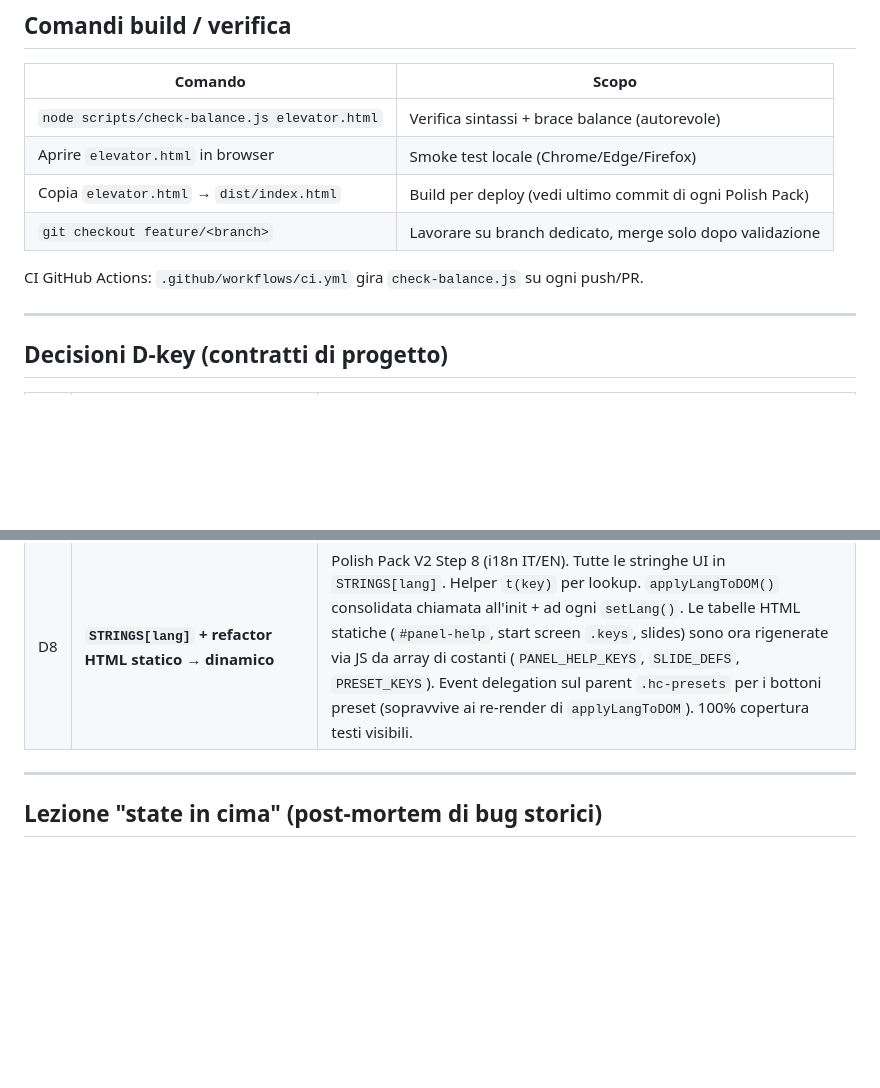
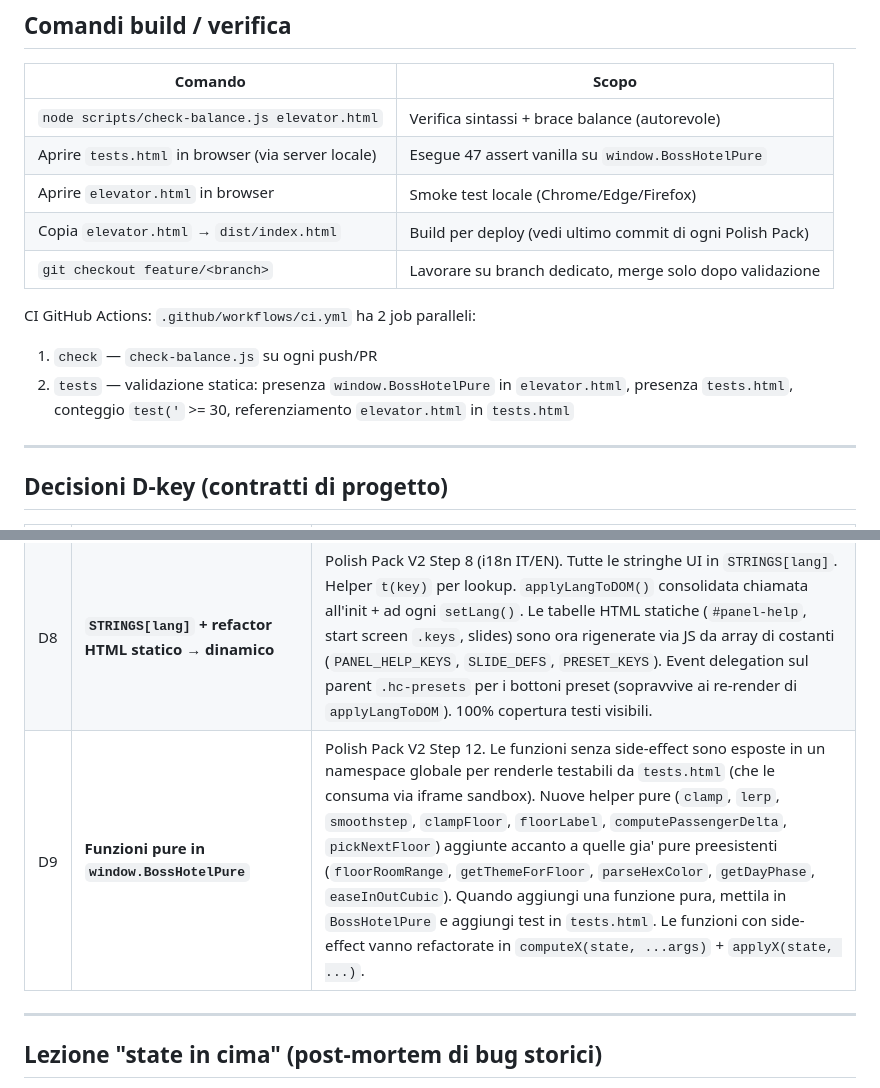
Before and after one commit to amedeo82/3d-elevator-simulations, a Markdown page: AGENTS.md, 2 parts joined by grey strips. Rendered like a GitHub page; blank space fills up the shorter version.

```diff
--- a/AGENTS.md
+++ b/AGENTS.md
@@ -61,11 +61,14 @@ Log implementativo: `PIANO_MIGLIORAMENTI.md`.
 | Comando | Scopo |
 |---|---|
 | `node scripts/check-balance.js elevator.html` | Verifica sintassi + brace balance (autorevole) |
+| Aprire `tests.html` in browser (via server locale) | Esegue 47 assert vanilla su `window.BossHotelPure` |
 | Aprire `elevator.html` in browser | Smoke test locale (Chrome/Edge/Firefox) |
 | Copia `elevator.html` → `dist/index.html` | Build per deploy (vedi ultimo commit di ogni Polish Pack) |
 | `git checkout feature/<branch>` | Lavorare su branch dedicato, merge solo dopo validazione |
 
-CI GitHub Actions: `.github/workflows/ci.yml` gira `check-balance.js` su ogni push/PR.
+CI GitHub Actions: `.github/workflows/ci.yml` ha 2 job paralleli:
+1. `check` — `check-balance.js` su ogni push/PR
+2. `tests` — validazione statica: presenza `window.BossHotelPure` in `elevator.html`, presenza `tests.html`, conteggio `test('` >= 30, referenziamento `elevator.html` in `tests.html`
 
 ---
 
@@ -81,6 +84,7 @@ CI GitHub Actions: `.github/workflows/ci.yml` gira `check-balance.js` su ogni pu
 | D6 | **Carica config PRIMA delle cabin texture IIFE** | Polish Pack V2 Step 5 fix critico. `loadHotelConfig()` deve girare prima delle IIFE che bakano `HOTEL_CONFIG` nelle canvas texture (targa cabina, header pulsantiera). Altrimenti le texture sono baked con valori originali e l'utente vede "BOSS HOTEL" anche dopo aver salvato "Sky Tower". Sintomo: 'non vedo differenze tra preset'. |
 | D7 | **Coda viaggi come `Array<{floor, direction}>` (non `Set`)** | Polish Pack V2 Step 7. La pulsantiera ▲/▼ esprime "intenzione viaggio"; `direction: 'up'\|'down'\|null` viene memorizzata per instradamento intelligente e visualizzazione. `queueNextSmart(currentFloor, lastDirection)` serve stessa direzione, poi inversione automatica. |
 | D8 | **`STRINGS[lang]` + refactor HTML statico → dinamico** | Polish Pack V2 Step 8 (i18n IT/EN). Tutte le stringhe UI in `STRINGS[lang]`. Helper `t(key)` per lookup. `applyLangToDOM()` consolidata chiamata all'init + ad ogni `setLang()`. Le tabelle HTML statiche (`#panel-help`, start screen `.keys`, slides) sono ora rigenerate via JS da array di costanti (`PANEL_HELP_KEYS`, `SLIDE_DEFS`, `PRESET_KEYS`). Event delegation sul parent `.hc-presets` per i bottoni preset (sopravvive ai re-render di `applyLangToDOM`). 100% copertura testi visibili. |
+| D9 | **Funzioni pure in `window.BossHotelPure`** | Polish Pack V2 Step 12. Le funzioni senza side-effect sono esposte in un namespace globale per renderle testabili da `tests.html` (che le consuma via iframe sandbox). Nuove helper pure (`clamp`, `lerp`, `smoothstep`, `clampFloor`, `floorLabel`, `computePassengerDelta`, `pickNextFloor`) aggiunte accanto a quelle gia' pure preesistenti (`floorRoomRange`, `getThemeForFloor`, `parseHexColor`, `getDayPhase`, `easeInOutCubic`). Quando aggiungi una funzione pura, mettila in `BossHotelPure` e aggiungi test in `tests.html`. Le funzioni con side-effect vanno refactorate in `computeX(state, ...args)` + `applyX(state, ...)`. |
 
 ---
 
```
Also changed, not shown: README.md (+53 -1 lines).
